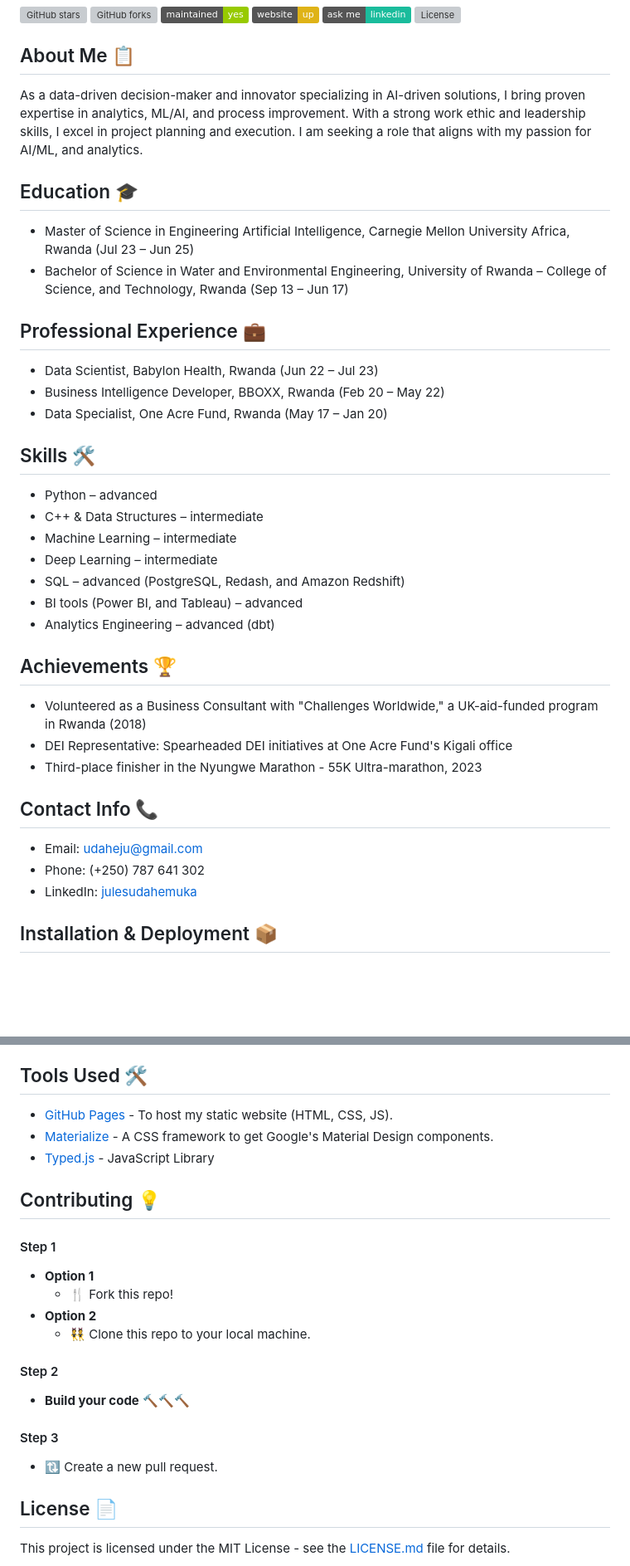
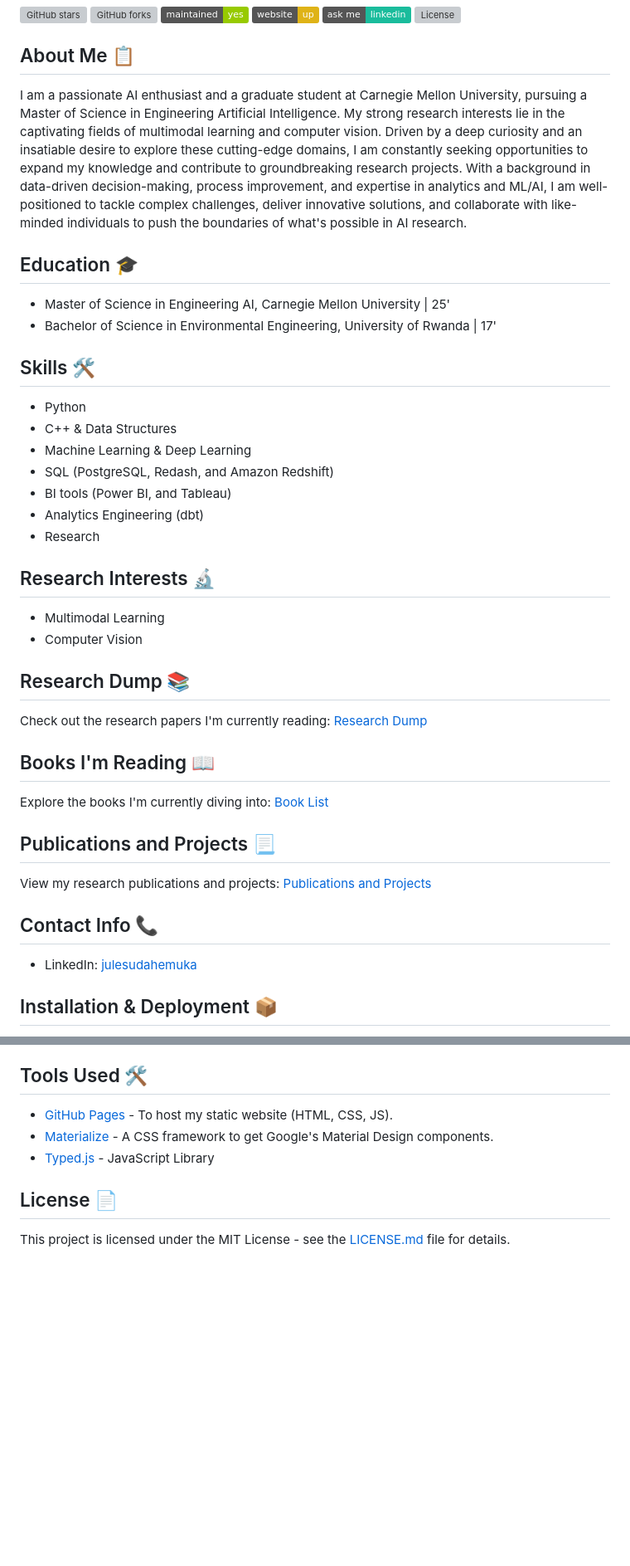
Before and after one commit to realjules/realjules.github.io, a Markdown page: README.md, 2 parts joined by grey strips. Shown at 83% size. GitHub-like rendering; badges without logos; blank space fills up the shorter version; grey boxes are pictures that could not be loaded.

```diff
--- a/README.md
+++ b/README.md
@@ -10,34 +10,35 @@
 [![License](http://img.shields.io/:license-mit-blue.svg?style=flat-square)](http://badges.mit-license.org)
 
 ## About Me 📋
-As a data-driven decision-maker and innovator specializing in AI-driven solutions, I bring proven expertise in analytics, ML/AI, and process improvement. With a strong work ethic and leadership skills, I excel in project planning and execution. I am seeking a role that aligns with my passion for AI/ML, and analytics.
+I am a passionate AI enthusiast and a graduate student at Carnegie Mellon University, pursuing a Master of Science in Engineering Artificial Intelligence. My strong research interests lie in the captivating fields of multimodal learning and computer vision. Driven by a deep curiosity and an insatiable desire to explore these cutting-edge domains, I am constantly seeking opportunities to expand my knowledge and contribute to groundbreaking research projects. With a background in data-driven decision-making, process improvement, and expertise in analytics and ML/AI, I am well-positioned to tackle complex challenges, deliver innovative solutions, and collaborate with like-minded individuals to push the boundaries of what's possible in AI research.
 
 ## Education 🎓
-- Master of Science in Engineering Artificial Intelligence, Carnegie Mellon University Africa, Rwanda (Jul 23 – Jun 25)
-- Bachelor of Science in Water and Environmental Engineering, University of Rwanda – College of Science, and Technology, Rwanda (Sep 13 – Jun 17)
-
-## Professional Experience 💼
-- Data Scientist, Babylon Health, Rwanda (Jun 22 – Jul 23)
-- Business Intelligence Developer, BBOXX, Rwanda (Feb 20 – May 22)
-- Data Specialist, One Acre Fund, Rwanda (May 17 – Jan 20)
+- Master of Science in Engineering AI, Carnegie Mellon University | 25'
+- Bachelor of Science in Environmental Engineering, University of Rwanda | 17'
 
 ## Skills 🛠️
-- Python – advanced
-- C++ & Data Structures – intermediate
-- Machine Learning – intermediate
-- Deep Learning – intermediate
-- SQL – advanced (PostgreSQL, Redash, and Amazon Redshift)
-- BI tools (Power BI, and Tableau) – advanced
-- Analytics Engineering – advanced (dbt)
+- Python
+- C++ & Data Structures
+- Machine Learning & Deep Learning
+- SQL (PostgreSQL, Redash, and Amazon Redshift)
+- BI tools (Power BI, and Tableau)
+- Analytics Engineering (dbt)
+- Research
 
-## Achievements 🏆
-- Volunteered as a Business Consultant with "Challenges Worldwide," a UK-aid-funded program in Rwanda (2018)
-- DEI Representative: Spearheaded DEI initiatives at One Acre Fund's Kigali office
-- Third-place finisher in the Nyungwe Marathon - 55K Ultra-marathon, 2023
+## Research Interests 🔬
+- Multimodal Learning
+- Computer Vision
+
+## Research Dump 📚
+Check out the research papers I'm currently reading: [Research Dump](./research_dump)
+
+## Books I'm Reading 📖
+Explore the books I'm currently diving into: [Book List](./book_list)
+
+## Publications and Projects 📃
+View my research publications and projects: [Publications and Projects](./publications_projects)
 
 ## Contact Info 📞
-- Email: udaheju@gmail.com
-- Phone: (+250) 787 641 302
 - LinkedIn: [julesudahemuka](https://www.linkedin.com/in/julesudahemuka/)
 
 ## Installation & Deployment 📦
@@ -52,18 +53,5 @@ As a data-driven decision-maker and innovator specializing in AI-driven solution
 * [Materialize](https://materializecss.com/) - A CSS framework to get Google's Material Design components.
 * [Typed.js](https://mattboldt.com/demos/typed-js/) - JavaScript Library
 
-## Contributing 💡
-#### Step 1
-- **Option 1**
-    - 🍴 Fork this repo!
-- **Option 2**
-    - 👯 Clone this repo to your local machine.
-
-#### Step 2
-- **Build your code** 🔨🔨🔨
-
-#### Step 3
-- 🔃 Create a new pull request.
-
 ## License 📄
 This project is licensed under the MIT License - see the [LICENSE.md](./LICENSE) file for details.
```
